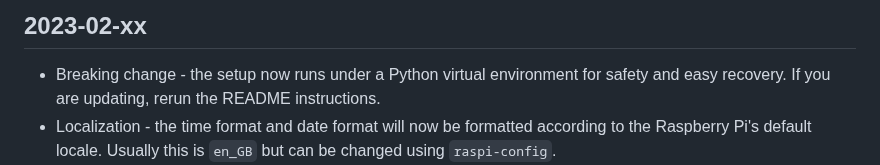
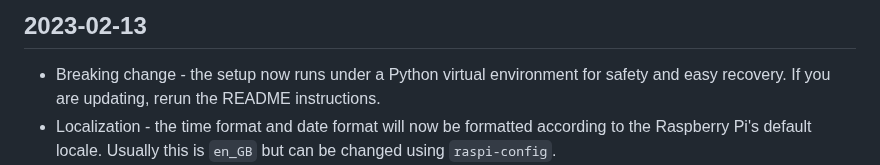
Before and after one commit to mendhak/waveshare-epaper-display, a Markdown page: CHANGELOG.md, the part around the change. GitHub-like rendering.

Commit message:
Changelog date

```diff
--- a/CHANGELOG.md
+++ b/CHANGELOG.md
@@ -1,4 +1,4 @@
-## 2023-02-xx
+## 2023-02-13
 * Breaking change - the setup now runs under a Python virtual environment for safety and easy recovery. If you are updating, rerun the README instructions.
 * Localization - the time format and date format will now be formatted according to the Raspberry Pi's default locale. Usually this is `en_GB` but can be changed using `raspi-config`.
 * The font used to display the text will also be based on the Raspberry Pi's locale. Whatever `fc-match sans-serif` says is the font that gets used. The default for most Western locales is DejaVu Sans.
```
